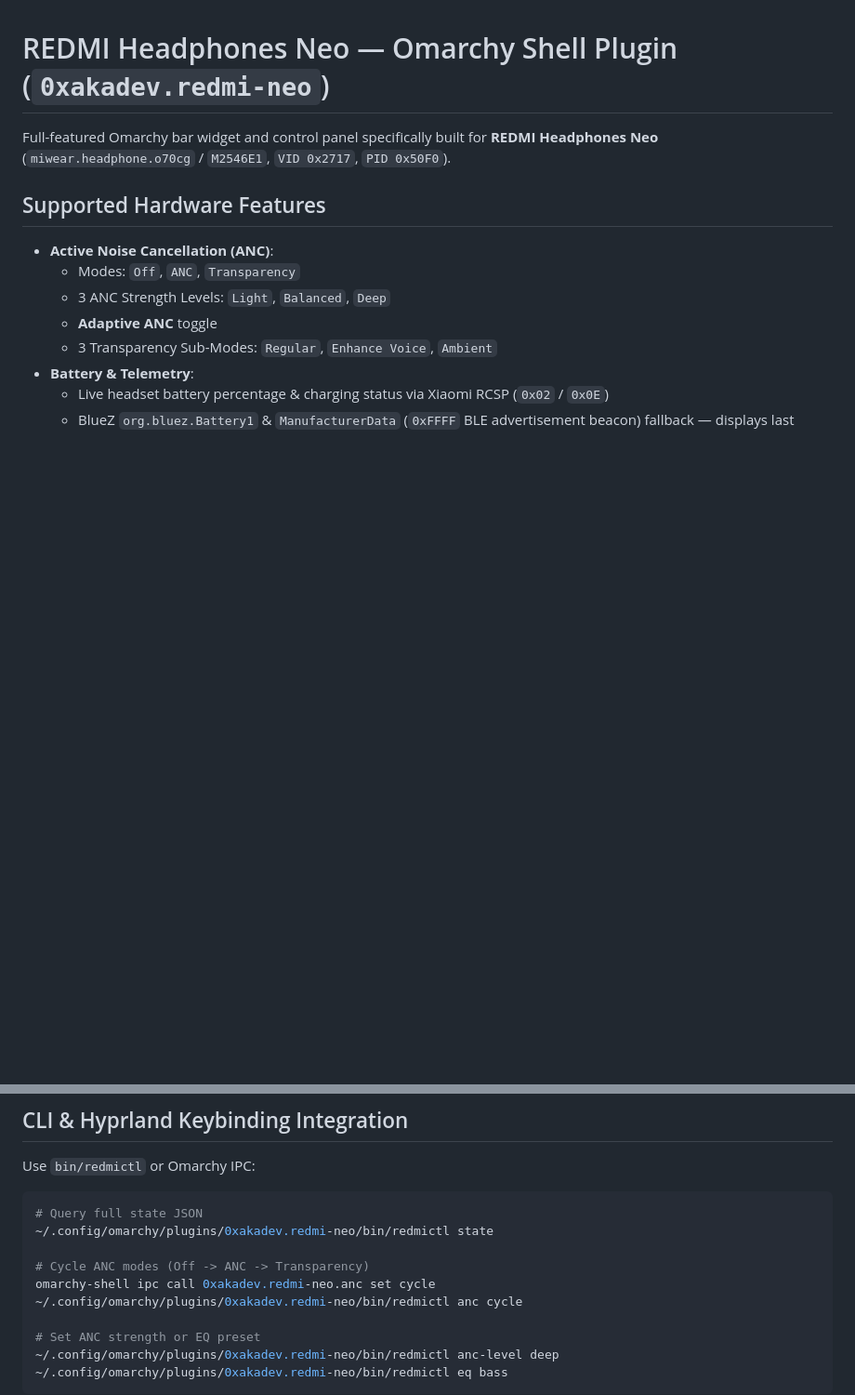
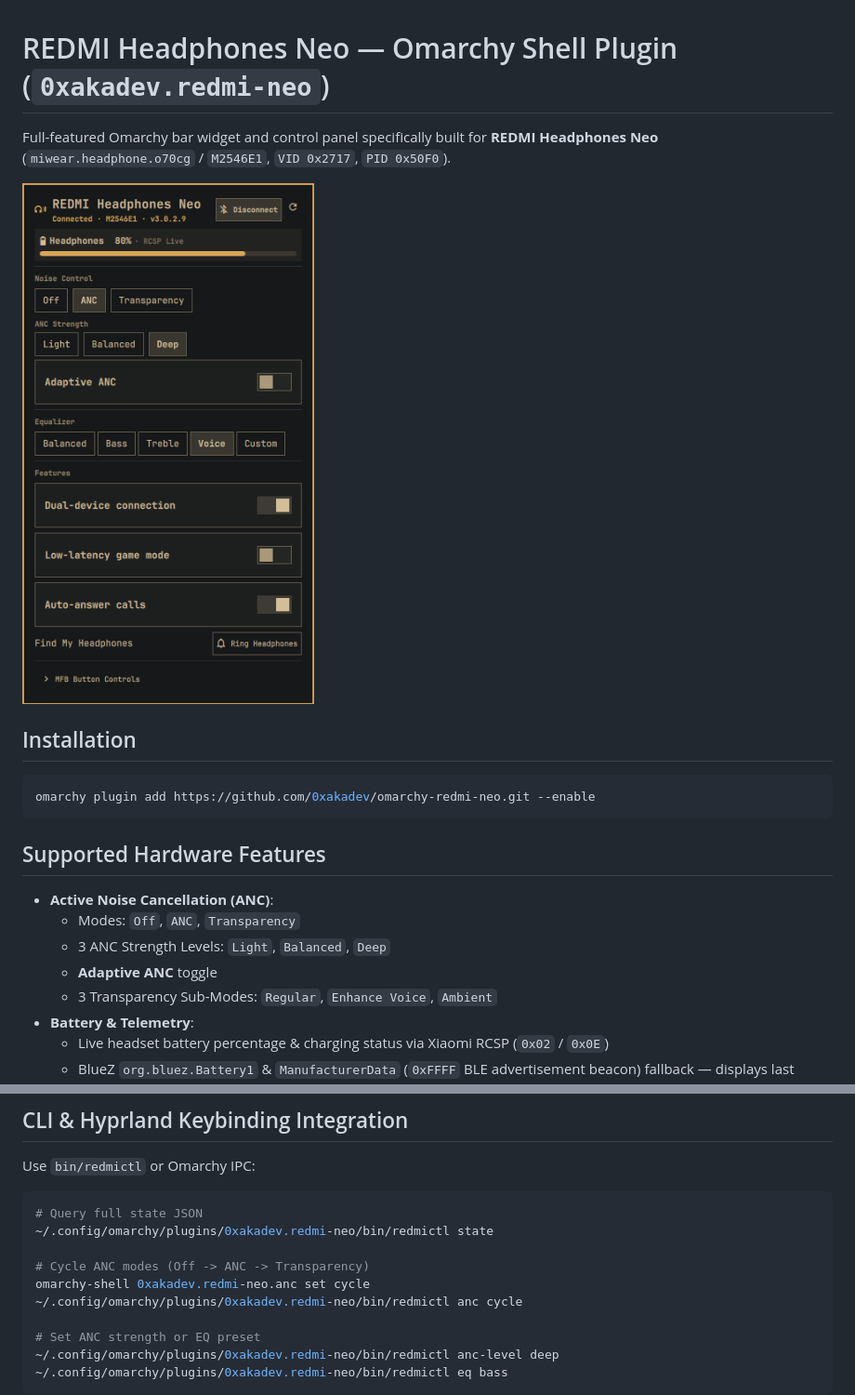
Before and after one commit to 0xakadev/omarchy-redmi-neo, a Markdown page: README.md, 2 parts joined by grey strips. Shown at 93% size. Rendered like a GitHub page; pictures changed too: preview.png (added); blank space fills up the shorter version.

````diff
--- a/README.md
+++ b/README.md
@@ -1,6 +1,14 @@
 # REDMI Headphones Neo — Omarchy Shell Plugin (`0xakadev.redmi-neo`)
 
 Full-featured Omarchy bar widget and control panel specifically built for **REDMI Headphones Neo** (`miwear.headphone.o70cg` / `M2546E1`, `VID 0x2717`, `PID 0x50F0`).
+
+![REDMI Headphones Neo Panel](preview.png)
+
+## Installation
+
+```bash
+omarchy plugin add https://github.com/0xakadev/omarchy-redmi-neo.git --enable
+```
 
 ## Supported Hardware Features
 
@@ -33,7 +41,7 @@ Use `bin/redmictl` or Omarchy IPC:
 ~/.config/omarchy/plugins/0xakadev.redmi-neo/bin/redmictl state
 
 # Cycle ANC modes (Off -> ANC -> Transparency)
-omarchy-shell ipc call 0xakadev.redmi-neo.anc set cycle
+omarchy-shell 0xakadev.redmi-neo.anc set cycle
 ~/.config/omarchy/plugins/0xakadev.redmi-neo/bin/redmictl anc cycle
 
 # Set ANC strength or EQ preset
````
Also changed, not shown: 3 other files.
